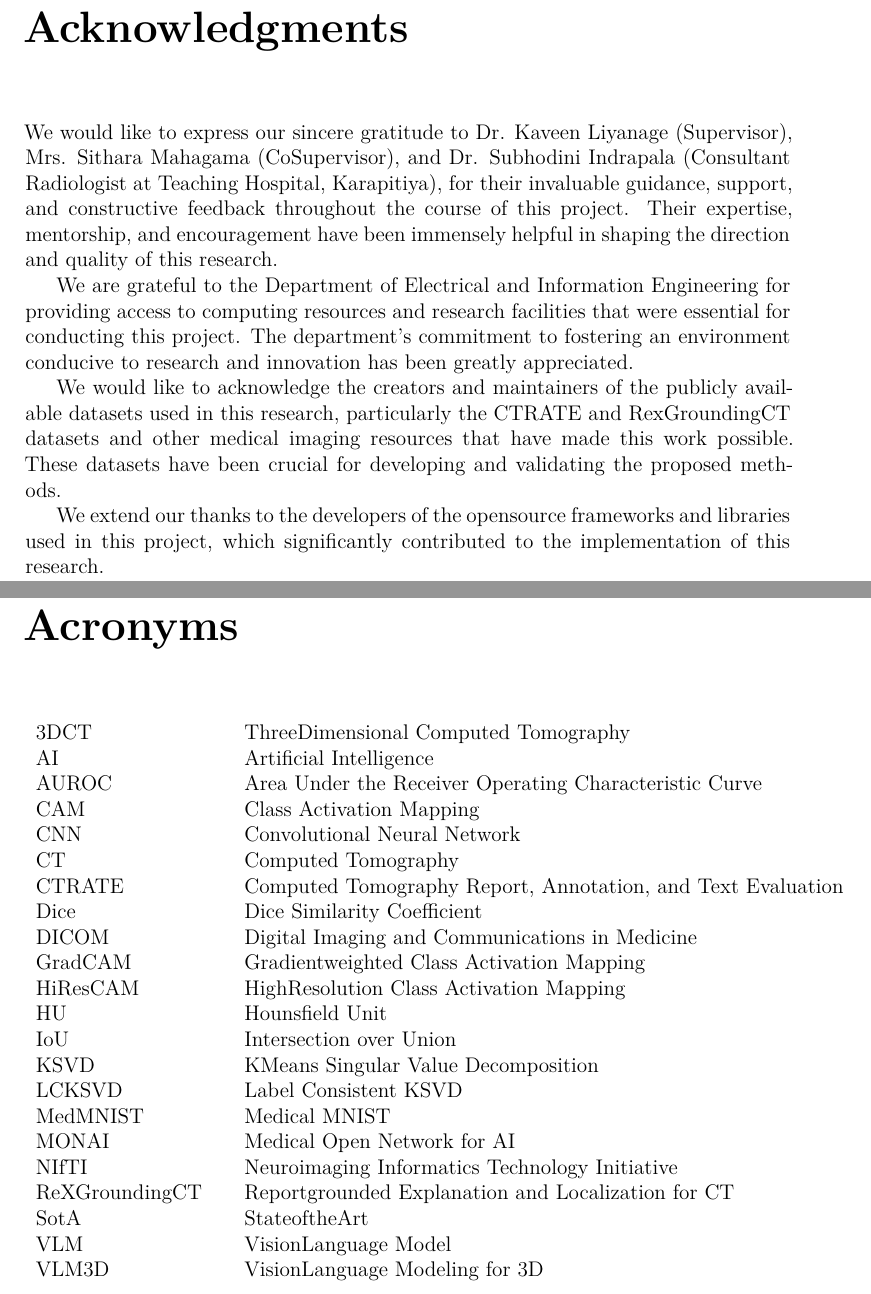
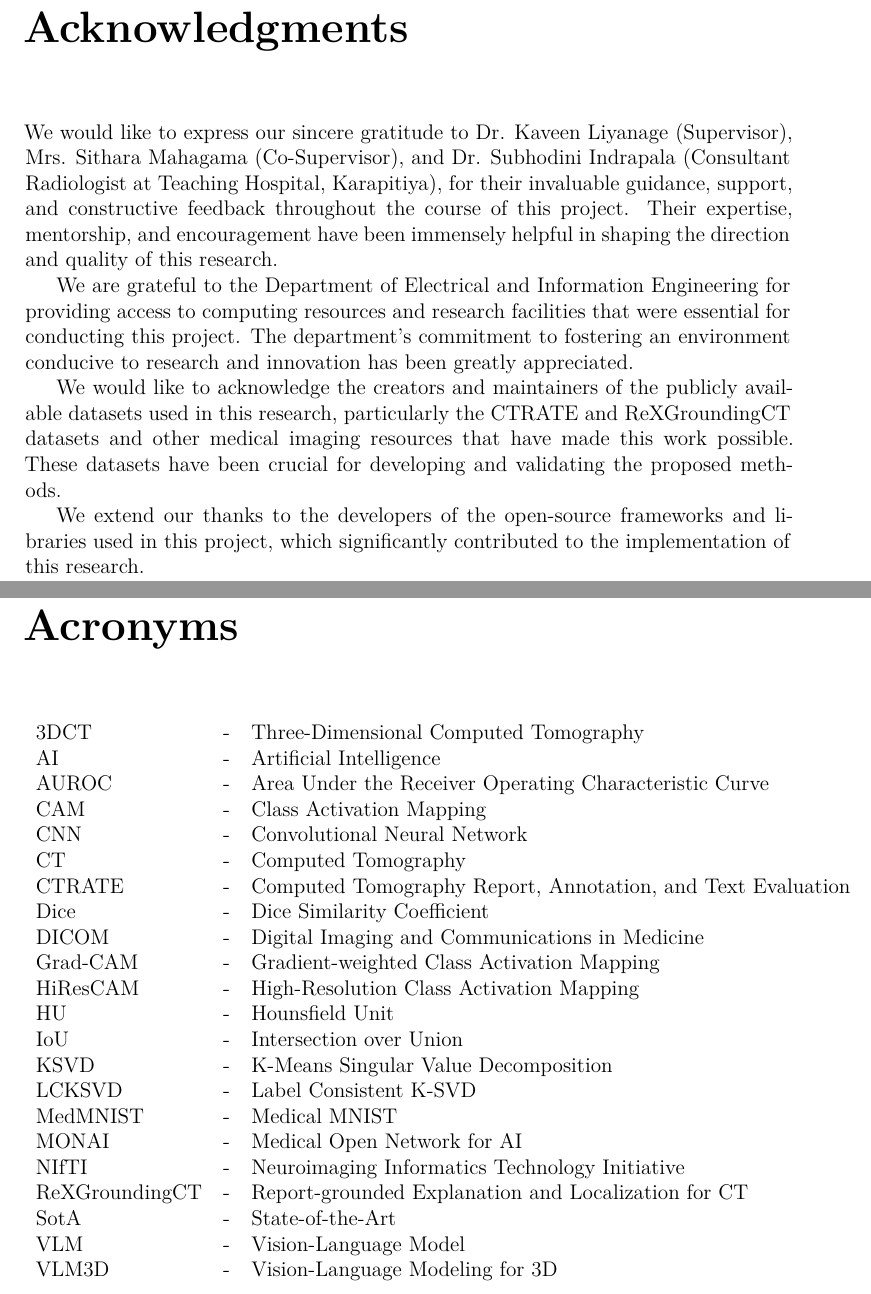
Before and after one commit to ckekula/fyp-3d-ct, a LaTeX thesis (documents/Progress Report/Report.tex, which reads documents/Progress Report/Front_matters/acknowledgements.tex, documents/Progress Report/Front_matters/acronyms.tex): two parts of pages 3 and 8 of 41, joined at a grey line, cut so that both start at the same text. Compiled offline with pdfLaTeX.

Commit message:
added missing hypens

```diff
--- a/documents/Progress Report/Front_matters/acknowledgements.tex
+++ b/documents/Progress Report/Front_matters/acknowledgements.tex
@@ -1,7 +1,7 @@
 
 \chapter*{Acknowledgments}
 
-We would like to express our sincere gratitude to Dr. Kaveen Liyanage (Supervisor), Mrs. Sithara Mahagama (CoSupervisor), and
+We would like to express our sincere gratitude to Dr. Kaveen Liyanage (Supervisor), Mrs. Sithara Mahagama (Co-Supervisor), and
 Dr. Subhodini Indrapala (Consultant Radiologist at Teaching Hospital, Karapitiya), for their invaluable guidance, support, and constructive feedback throughout the
 course of this project. Their expertise, mentorship, and encouragement have been immensely helpful in shaping the direction
 and quality of this research.
@@ -11,8 +11,8 @@ research facilities that were essential for conducting this project. The departm
 conducive to research and innovation has been greatly appreciated.
 
 We would like to acknowledge the creators and maintainers of the publicly available datasets used in this research, particularly
-the CTRATE and RexGroundingCT datasets and other medical imaging resources that have made this work possible. These datasets
+the CTRATE and ReXGroundingCT datasets and other medical imaging resources that have made this work possible. These datasets
 have been crucial for developing and validating the proposed methods.
 
-We extend our thanks to the developers of the opensource frameworks and libraries used in this project,
+We extend our thanks to the developers of the open-source frameworks and libraries used in this project,
 which significantly contributed to the implementation of this research.
--- a/documents/Progress Report/Front_matters/acronyms.tex
+++ b/documents/Progress Report/Front_matters/acronyms.tex
@@ -1,26 +1,26 @@
 \chapter*{Acronyms}
 
 \noindent \begin{tabular}{lcl}
-3DCT &  & ThreeDimensional Computed Tomography\\
-AI &  & Artificial Intelligence\\
-AUROC &  & Area Under the Receiver Operating Characteristic Curve\\
-CAM &  & Class Activation Mapping\\
-CNN &  & Convolutional Neural Network\\
-CT &  & Computed Tomography\\
-CTRATE &  & Computed Tomography Report, Annotation, and Text Evaluation\\
-Dice &  & Dice Similarity Coefficient\\
-DICOM &  & Digital Imaging and Communications in Medicine\\
-GradCAM &  & Gradientweighted Class Activation Mapping\\
-HiResCAM &  & HighResolution Class Activation Mapping\\
-HU &  & Hounsfield Unit\\
-IoU &  & Intersection over Union\\
-KSVD &  & KMeans Singular Value Decomposition\\
-LCKSVD &  & Label Consistent KSVD\\
-MedMNIST &  & Medical MNIST\\
-MONAI &  & Medical Open Network for AI\\
-NIfTI &  & Neuroimaging Informatics Technology Initiative\\
-ReXGroundingCT &  & Reportgrounded Explanation and Localization for CT\\
-SotA &  & StateoftheArt\\
-VLM &  & VisionLanguage Model\\
-VLM3D &  & VisionLanguage Modeling for 3D\\
+3DCT & - & Three-Dimensional Computed Tomography\\
+AI & - & Artificial Intelligence\\
+AUROC & - & Area Under the Receiver Operating Characteristic Curve\\
+CAM & - & Class Activation Mapping\\
+CNN & - & Convolutional Neural Network\\
+CT & - & Computed Tomography\\
+CTRATE & - & Computed Tomography Report, Annotation, and Text Evaluation\\
+Dice & - & Dice Similarity Coefficient\\
+DICOM & - & Digital Imaging and Communications in Medicine\\
+Grad-CAM & - & Gradient-weighted Class Activation Mapping\\
+HiResCAM & - & High-Resolution Class Activation Mapping\\
+HU & - & Hounsfield Unit\\
+IoU & - & Intersection over Union\\
+KSVD & - & K-Means Singular Value Decomposition\\
+LCKSVD & - & Label Consistent K-SVD\\
+MedMNIST & - & Medical MNIST\\
+MONAI & - & Medical Open Network for AI\\
+NIfTI & - & Neuroimaging Informatics Technology Initiative\\
+ReXGroundingCT & - & Report-grounded Explanation and Localization for CT\\
+SotA & - & State-of-the-Art\\
+VLM & - & Vision-Language Model\\
+VLM3D & - & Vision-Language Modeling for 3D\\
 \end{tabular}
```
Also changed, not shown: documents/Progress Report/Chapters/ch_1.tex (+1 -1 lines), documents/Progress Report/Chapters/ch_7.tex (+1 -1 lines), documents/Progress Report/Front_matters/abstract.tex (+1 -1 lines), documents/Progress Report/Front_matters/cover.tex (+1 -1 lines), documents/Progress Report/Front_matters/preface.tex (+1 -1 lines), documents/paper/Chapters/ch_1.tex (+1 -1 lines), documents/paper/Chapters/ch_4.tex (+1 -1 lines), documents/paper/Chapters/ch_7.tex (+1 -1 lines), documents/paper/Front_matters/acknowledgements.tex (+1 -1 lines), documents/paper/Front_matters/acronyms.tex (+1 -1 lines), documents/paper/Front_matters/preface.tex (+1 -1 lines).
